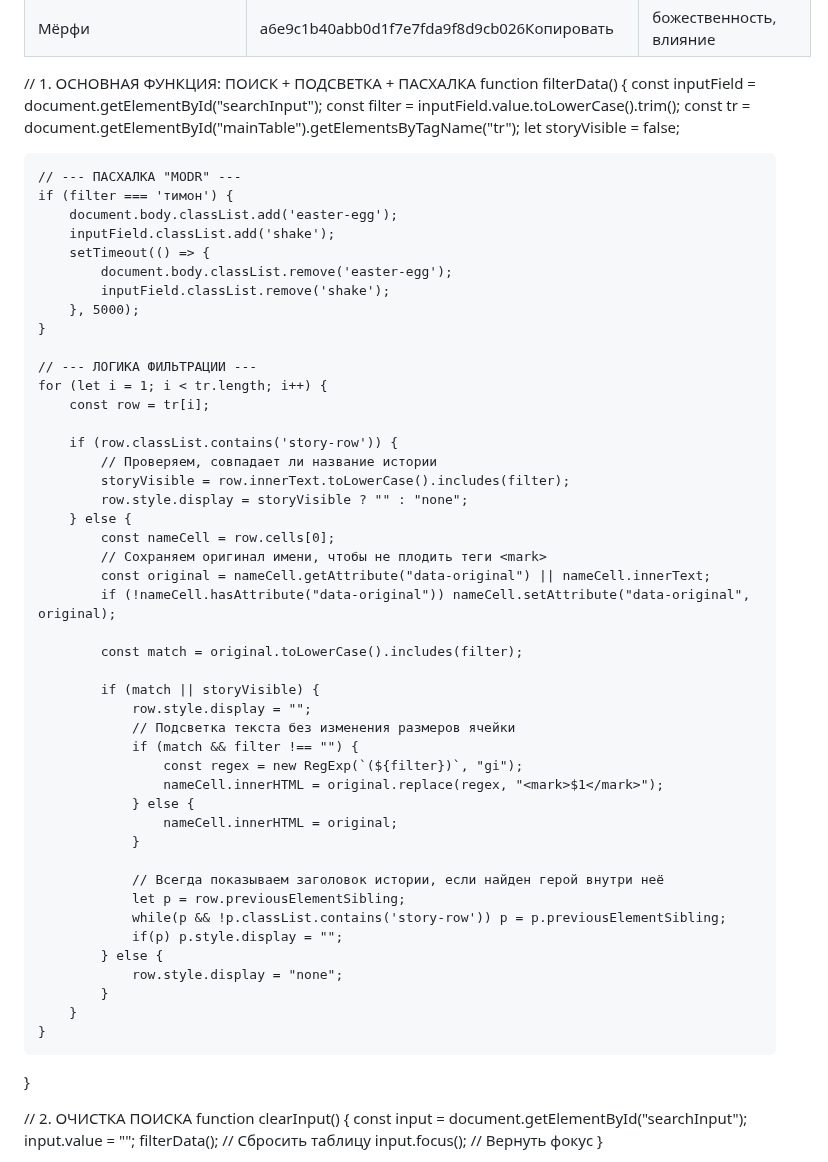
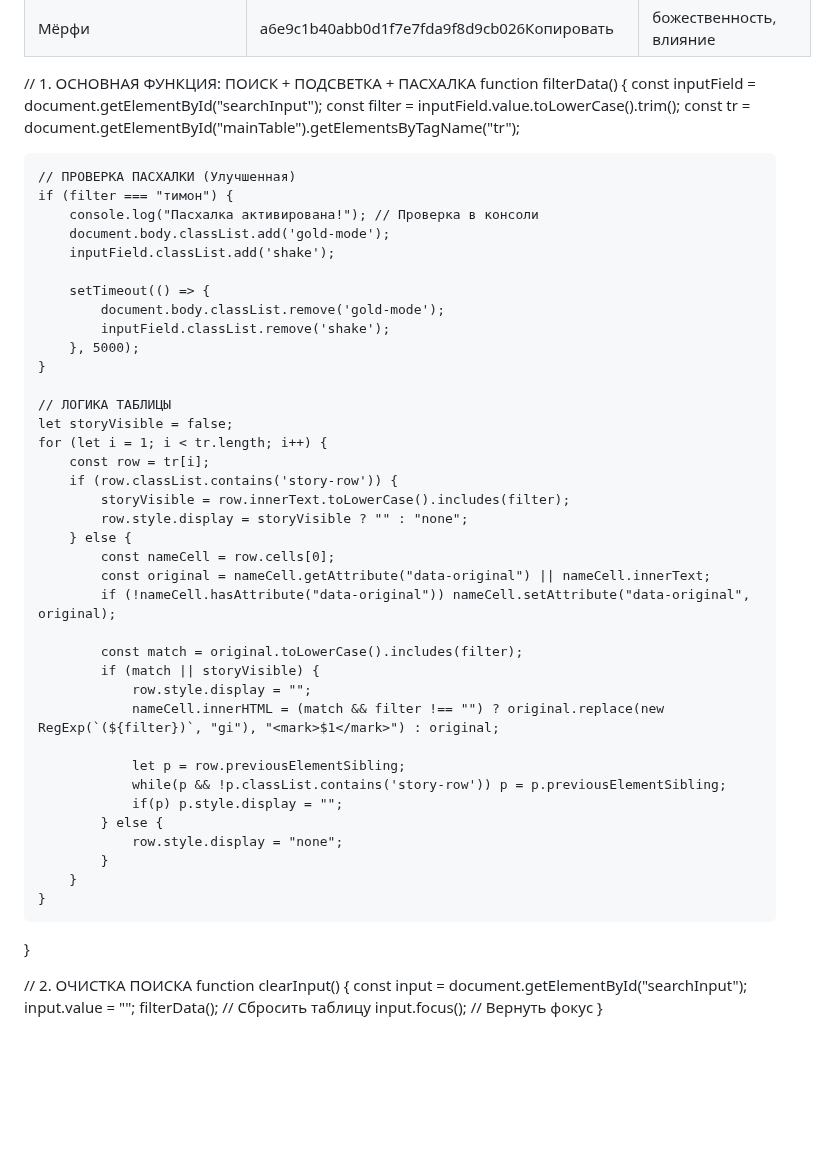
Before and after one commit to timonbat0n/modr.slots, a Markdown page: README.md, the part around one of its changes. Rendered like a GitHub page; blank space fills up the shorter version.

```diff
--- a/README.md
+++ b/README.md
@@ -459,45 +451,36 @@ function filterData() {
     const inputField = document.getElementById("searchInput");
     const filter = inputField.value.toLowerCase().trim();
     const tr = document.getElementById("mainTable").getElementsByTagName("tr");
-    let storyVisible = false;
 
-    // --- ПАСХАЛКА "MODR" ---
-    if (filter === 'тимон') {
-        document.body.classList.add('easter-egg');
+    // ПРОВЕРКА ПАСХАЛКИ (Улучшенная)
+    if (filter === "тимон") {
+        console.log("Пасхалка активирована!"); // Проверка в консоли
+        document.body.classList.add('gold-mode');
         inputField.classList.add('shake');
+
         setTimeout(() => {
-            document.body.classList.remove('easter-egg');
+            document.body.classList.remove('gold-mode');
             inputField.classList.remove('shake');
         }, 5000);
     }
 
-    // --- ЛОГИКА ФИЛЬТРАЦИИ ---
+    // ЛОГИКА ТАБЛИЦЫ
+    let storyVisible = false;
     for (let i = 1; i < tr.length; i++) {
         const row = tr[i];
-
         if (row.classList.contains('story-row')) {
-            // Проверяем, совпадает ли название истории
             storyVisible = row.innerText.toLowerCase().includes(filter);
             row.style.display = storyVisible ? "" : "none";
         } else {
             const nameCell = row.cells[0];
-            // Сохраняем оригинал имени, чтобы не плодить теги <mark>
             const original = nameCell.getAttribute("data-original") || nameCell.innerText;
             if (!nameCell.hasAttribute("data-original")) nameCell.setAttribute("data-original", original);
 
             const match = original.toLowerCase().includes(filter);
-
             if (match || storyVisible) {
                 row.style.display = "";
-                // Подсветка текста без изменения размеров ячейки
-                if (match && filter !== "") {
-                    const regex = new RegExp(`(${filter})`, "gi");
-                    nameCell.innerHTML = original.replace(regex, "<mark>$1</mark>");
-                } else {
-                    nameCell.innerHTML = original;
-                }
+                nameCell.innerHTML = (match && filter !== "") ? original.replace(new RegExp(`(${filter})`, "gi"), "<mark>$1</mark>") : original;
 
-                // Всегда показываем заголовок истории, если найден герой внутри неё
                 let p = row.previousElementSibling;
                 while(p && !p.classList.contains('story-row')) p = p.previousElementSibling;
                 if(p) p.style.display = "";
@@ -507,6 +490,7 @@ function filterData() {
         }
     }
 }
+
 
 // 2. ОЧИСТКА ПОИСКА
 function clearInput() {
```
Also changed, not shown: other parts of README.md (+15 -23 lines).
